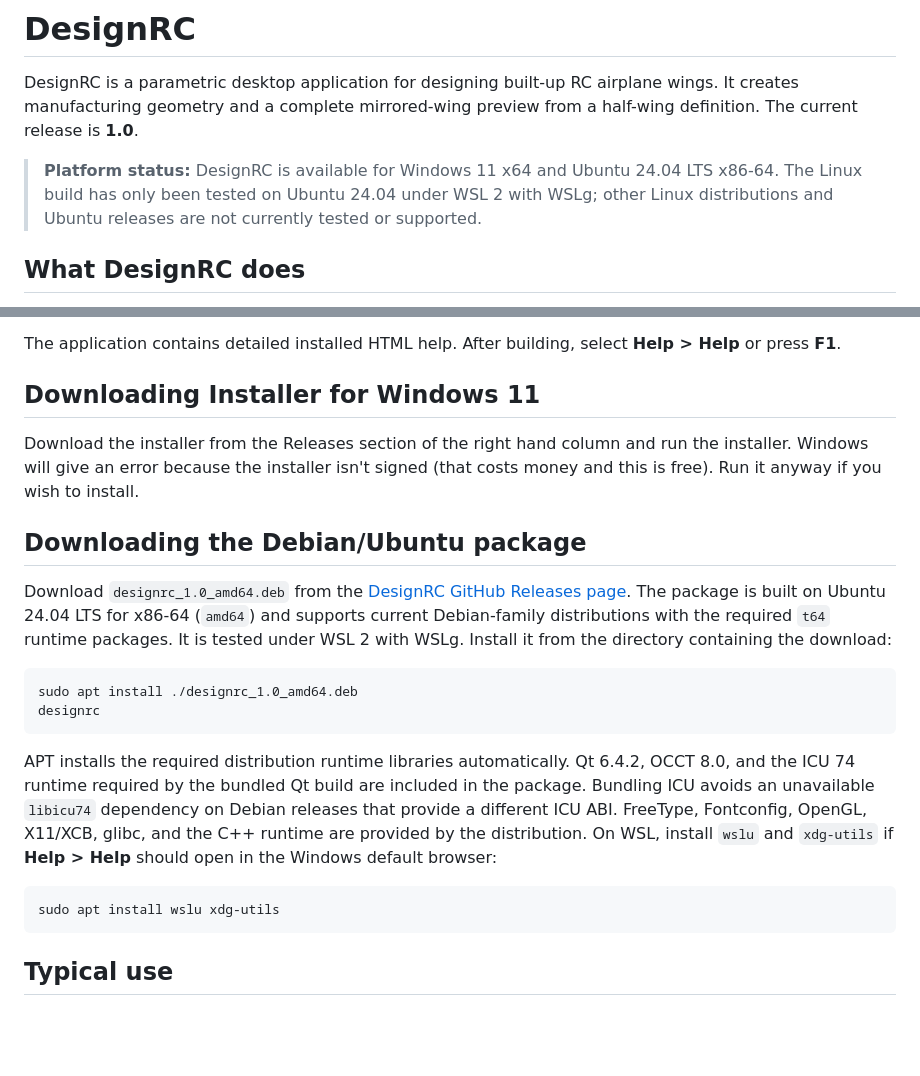
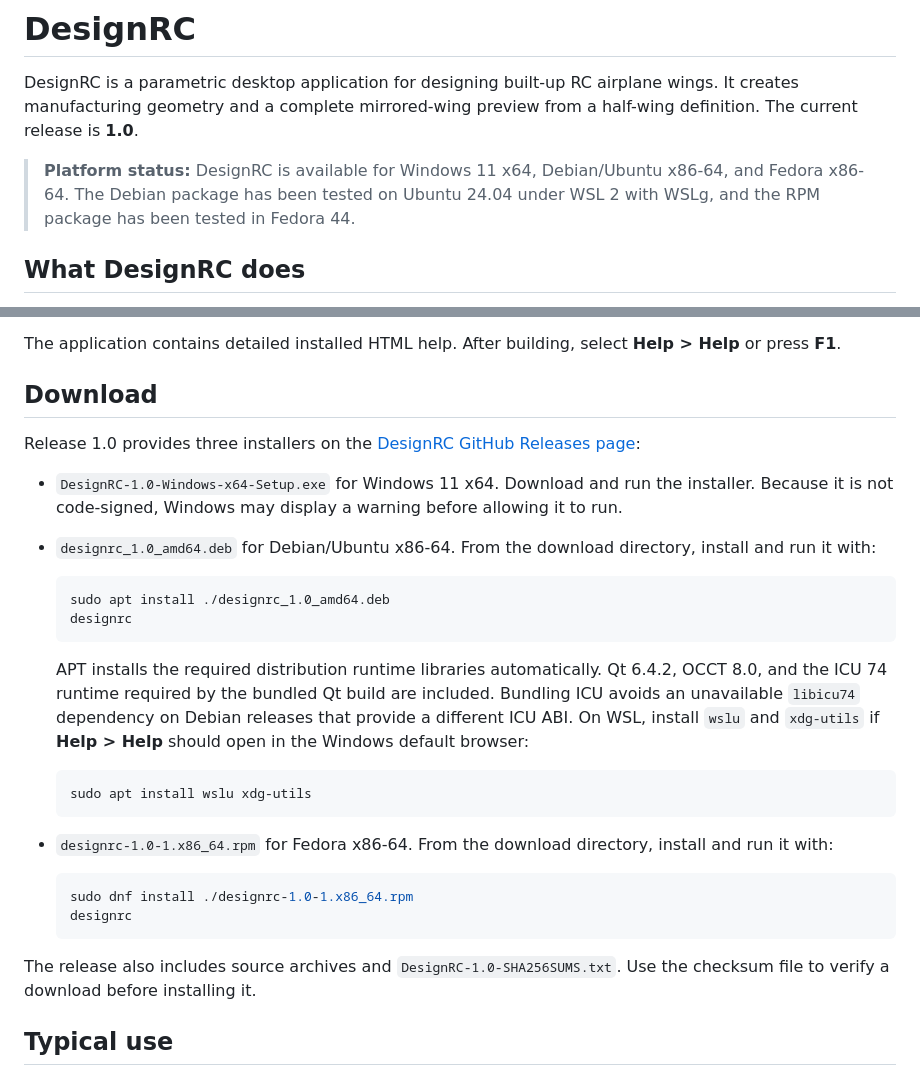
Before and after one commit to barryfx/DesignRC, a Markdown page: README.md, 2 parts joined by grey strips. GitHub-like rendering; blank space fills up the shorter version.

Commit message:
Update download and Fedora instructions

````diff
--- a/README.md
+++ b/README.md
@@ -4,9 +4,9 @@ DesignRC is a parametric desktop application for designing built-up RC airplane
 manufacturing geometry and a complete mirrored-wing preview from a half-wing definition. The
 current release is **1.0**.
 
-> **Platform status:** DesignRC is available for Windows 11 x64 and Ubuntu 24.04 LTS x86-64.
-> The Linux build has only been tested on Ubuntu 24.04 under WSL 2 with WSLg; other Linux
-> distributions and Ubuntu releases are not currently tested or supported.
+> **Platform status:** DesignRC is available for Windows 11 x64, Debian/Ubuntu x86-64, and Fedora
+> x86-64. The Debian package has been tested on Ubuntu 24.04 under WSL 2 with WSLg, and the RPM
+> package has been tested in Fedora 44.
 
 ## What DesignRC does
 
@@ -27,34 +27,40 @@ current release is **1.0**.
 The application contains detailed installed HTML help. After building, select **Help > Help** or
 press **F1**.
 
-## Downloading Installer for Windows 11
+## Download
 
-Download the installer from the Releases section of the right hand column and run the installer.
-Windows will give an error because the installer isn't signed (that costs money and this is free).
-Run it anyway if you wish to install.
+Release 1.0 provides three installers on the
+[DesignRC GitHub Releases page](https://github.com/barryfx/DesignRC/releases/tag/1.0):
 
-## Downloading the Debian/Ubuntu package
+- `DesignRC-1.0-Windows-x64-Setup.exe` for Windows 11 x64. Download and run the installer. Because
+  it is not code-signed, Windows may display a warning before allowing it to run.
+- `designrc_1.0_amd64.deb` for Debian/Ubuntu x86-64. From the download directory, install and run it
+  with:
 
-Download `designrc_1.0_amd64.deb` from the
-[DesignRC GitHub Releases page](https://github.com/barryfx/DesignRC/releases). The package is built
-on Ubuntu 24.04 LTS for x86-64 (`amd64`) and supports current Debian-family distributions with the
-required `t64` runtime packages. It is tested under WSL 2 with WSLg. Install it from the directory
-containing the download:
+  ```bash
+  sudo apt install ./designrc_1.0_amd64.deb
+  designrc
+  ```
 
-```bash
-sudo apt install ./designrc_1.0_amd64.deb
-designrc
-```
+  APT installs the required distribution runtime libraries automatically. Qt 6.4.2, OCCT 8.0,
+  and the ICU 74 runtime required by the bundled Qt build are included. Bundling ICU avoids an
+  unavailable `libicu74` dependency on Debian releases that provide a different ICU ABI. On WSL,
+  install `wslu` and `xdg-utils` if **Help > Help** should open in the Windows default browser:
 
-APT installs the required distribution runtime libraries automatically. Qt 6.4.2, OCCT 8.0, and
-the ICU 74 runtime required by the bundled Qt build are included in the package. Bundling ICU avoids
-an unavailable `libicu74` dependency on Debian releases that provide a different ICU ABI. FreeType,
-Fontconfig, OpenGL, X11/XCB, glibc, and the C++ runtime are provided by the distribution. On WSL,
-install `wslu` and `xdg-utils` if **Help > Help** should open in the Windows default browser:
+  ```bash
+  sudo apt install wslu xdg-utils
+  ```
 
-```bash
-sudo apt install wslu xdg-utils
-```
+- `designrc-1.0-1.x86_64.rpm` for Fedora x86-64. From the download directory, install and run it
+  with:
+
+  ```bash
+  sudo dnf install ./designrc-1.0-1.x86_64.rpm
+  designrc
+  ```
+
+The release also includes source archives and `DesignRC-1.0-SHA256SUMS.txt`. Use the checksum file
+to verify a download before installing it.
 
 ## Typical use
 
````
Also changed, not shown: other parts of README.md (+44 -5 lines).
